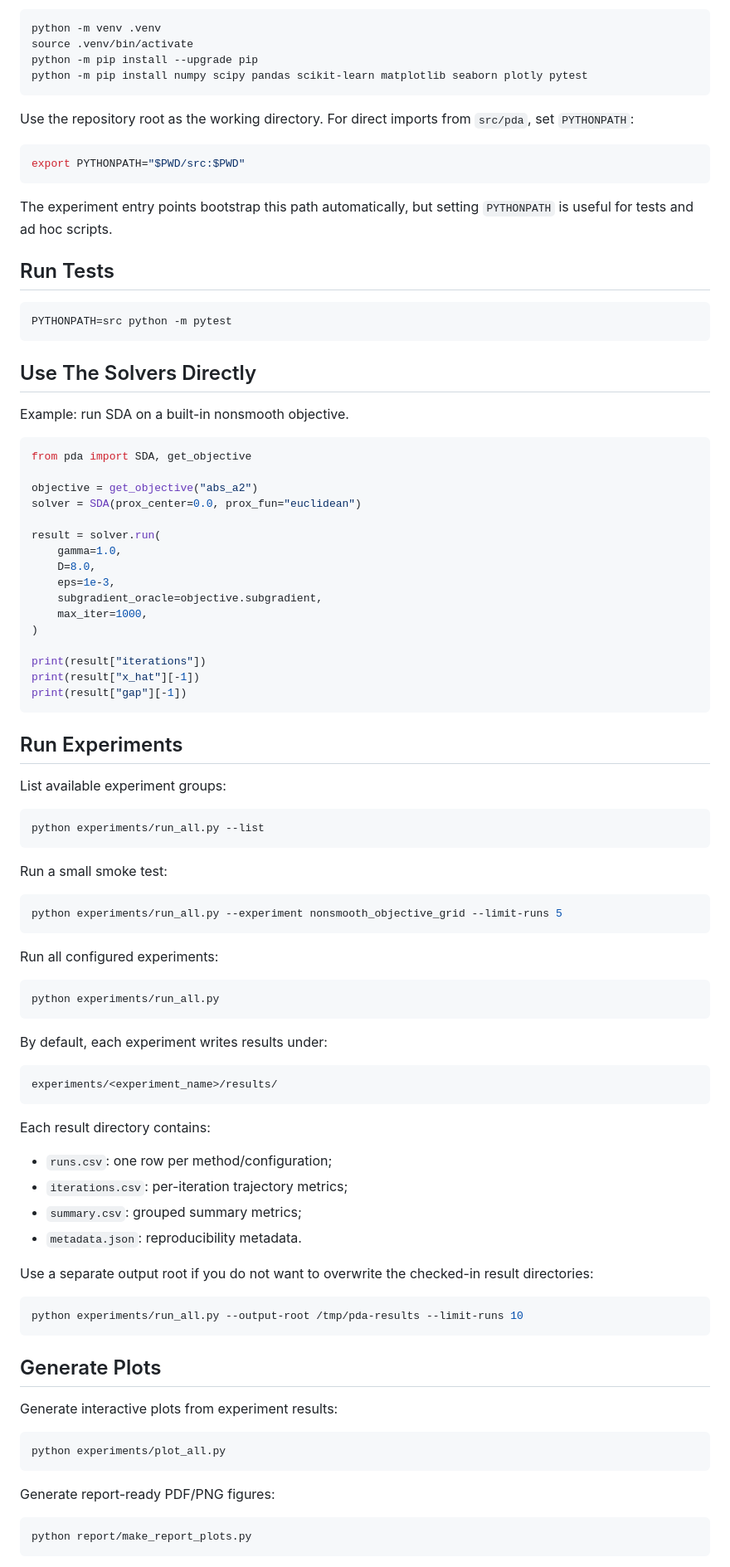
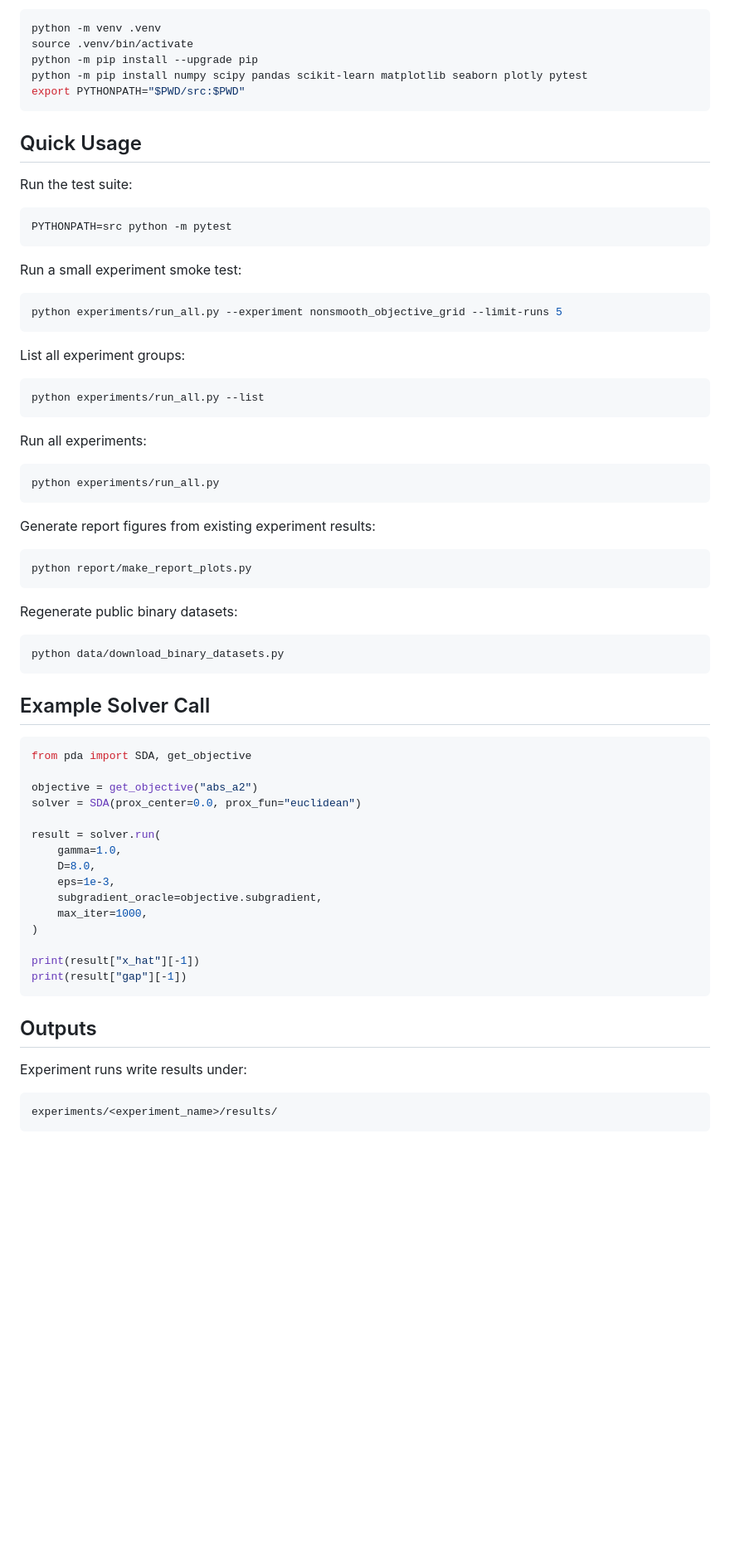
Before and after one commit to iwaniukmichal/primal-dual-averaging, a Markdown page: README.md, the part around one of its changes. Shown at 83% size. Rendered like a GitHub page; blank space fills up the shorter version.

````diff
--- a/README.md
+++ b/README.md
@@ -93,27 +60,48 @@ python -m venv .venv
 source .venv/bin/activate
 python -m pip install --upgrade pip
 python -m pip install numpy scipy pandas scikit-learn matplotlib seaborn plotly pytest
-```
-
-Use the repository root as the working directory. For direct imports from
-`src/pda`, set `PYTHONPATH`:
-
-```bash
 export PYTHONPATH="$PWD/src:$PWD"
 ```
 
-The experiment entry points bootstrap this path automatically, but setting
-`PYTHONPATH` is useful for tests and ad hoc scripts.
+## Quick Usage
 
-## Run Tests
+Run the test suite:
 
 ```bash
 PYTHONPATH=src python -m pytest
 ```
 
-## Use The Solvers Directly
+Run a small experiment smoke test:
 
-Example: run SDA on a built-in nonsmooth objective.
+```bash
+python experiments/run_all.py --experiment nonsmooth_objective_grid --limit-runs 5
+```
+
+List all experiment groups:
+
+```bash
+python experiments/run_all.py --list
+```
+
+Run all experiments:
+
+```bash
+python experiments/run_all.py
+```
+
+Generate report figures from existing experiment results:
+
+```bash
+python report/make_report_plots.py
+```
+
+Regenerate public binary datasets:
+
+```bash
+python data/download_binary_datasets.py
+```
+
+## Example Solver Call
 
 ```python
 from pda import SDA, get_objective
@@ -129,62 +117,15 @@ result = solver.run(
     max_iter=1000,
 )
 
-print(result["iterations"])
 print(result["x_hat"][-1])
 print(result["gap"][-1])
 ```
 
-## Run Experiments
+## Outputs
 
-List available experiment groups:
-
-```bash
-python experiments/run_all.py --list
-```
-
-Run a small smoke test:
-
-```bash
-python experiments/run_all.py --experiment nonsmooth_objective_grid --limit-runs 5
-```
-
-Run all configured experiments:
-
-```bash
-python experiments/run_all.py
-```
-
-By default, each experiment writes results under:
+Experiment runs write results under:
 
 ```text
 experiments/<experiment_name>/results/
 ```
 
-Each result directory contains:
-
-- `runs.csv`: one row per method/configuration;
-- `iterations.csv`: per-iteration trajectory metrics;
-- `summary.csv`: grouped summary metrics;
-- `metadata.json`: reproducibility metadata.
-
-Use a separate output root if you do not want to overwrite the checked-in result
-directories:
-
-```bash
-python experiments/run_all.py --output-root /tmp/pda-results --limit-runs 10
-```
-
-## Generate Plots
-
-Generate interactive plots from experiment results:
-
-```bash
-python experiments/plot_all.py
-```
-
-Generate report-ready PDF/PNG figures:
-
-```bash
-python report/make_report_plots.py
-```
-
````
Also changed, not shown: other parts of README.md (+43 -95 lines).
